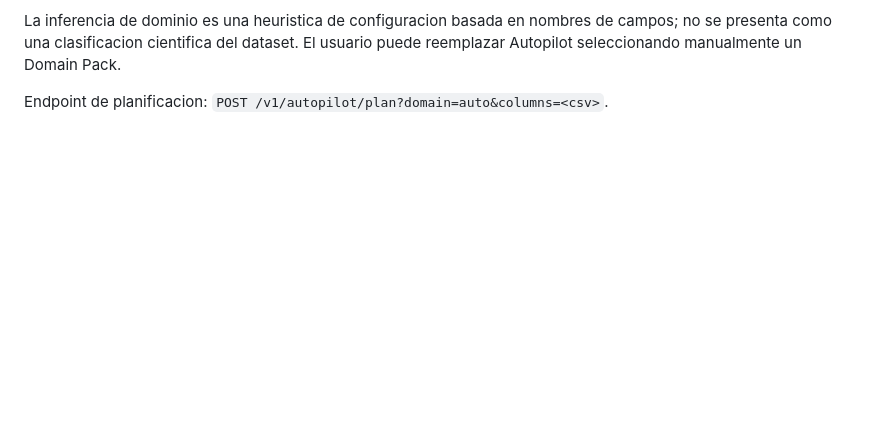
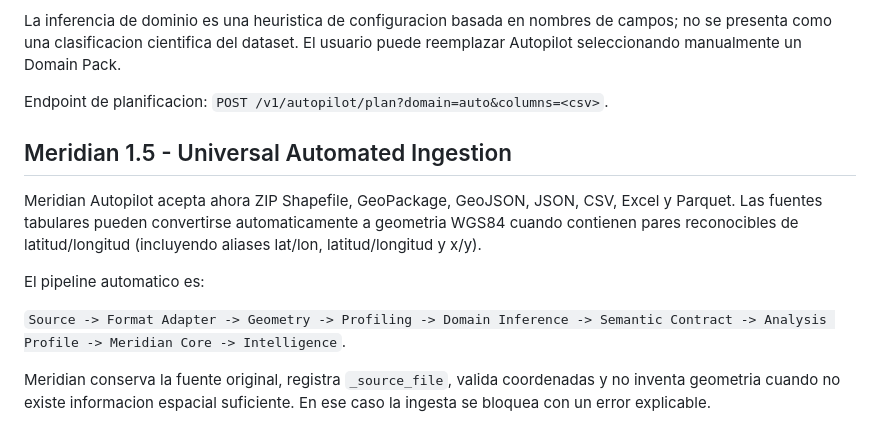
Before and after one commit to francis872/Apend-detection, a Markdown page: README.md, the part around the change. Rendered like a GitHub page; blank space fills up the shorter version.

Commit message:
Document Meridian 1.5 universal automated ingestion

```diff
--- a/README.md
+++ b/README.md
@@ -195,3 +195,14 @@ Autopilot convierte la inspeccion y configuracion en un flujo automatico. Al rec
 La inferencia de dominio es una heuristica de configuracion basada en nombres de campos; no se presenta como una clasificacion cientifica del dataset. El usuario puede reemplazar Autopilot seleccionando manualmente un Domain Pack.
 
 Endpoint de planificacion: `POST /v1/autopilot/plan?domain=auto&columns=<csv>`.
+
+
+## Meridian 1.5 - Universal Automated Ingestion
+
+Meridian Autopilot acepta ahora ZIP Shapefile, GeoPackage, GeoJSON, JSON, CSV, Excel y Parquet. Las fuentes tabulares pueden convertirse automaticamente a geometria WGS84 cuando contienen pares reconocibles de latitud/longitud (incluyendo aliases lat/lon, latitud/longitud y x/y).
+
+El pipeline automatico es:
+
+`Source -> Format Adapter -> Geometry -> Profiling -> Domain Inference -> Semantic Contract -> Analysis Profile -> Meridian Core -> Intelligence`.
+
+Meridian conserva la fuente original, registra `_source_file`, valida coordenadas y no inventa geometria cuando no existe informacion espacial suficiente. En ese caso la ingesta se bloquea con un error explicable.
```
